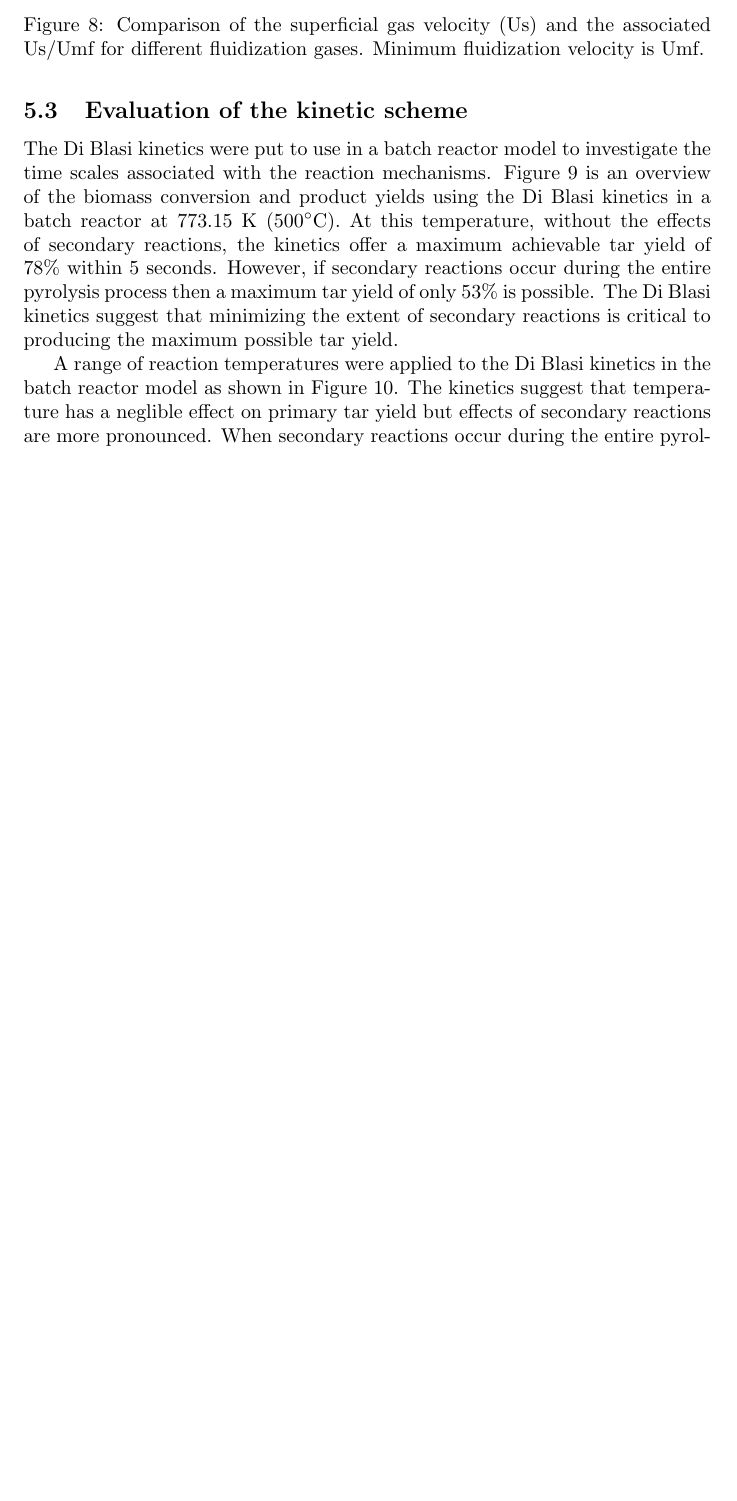
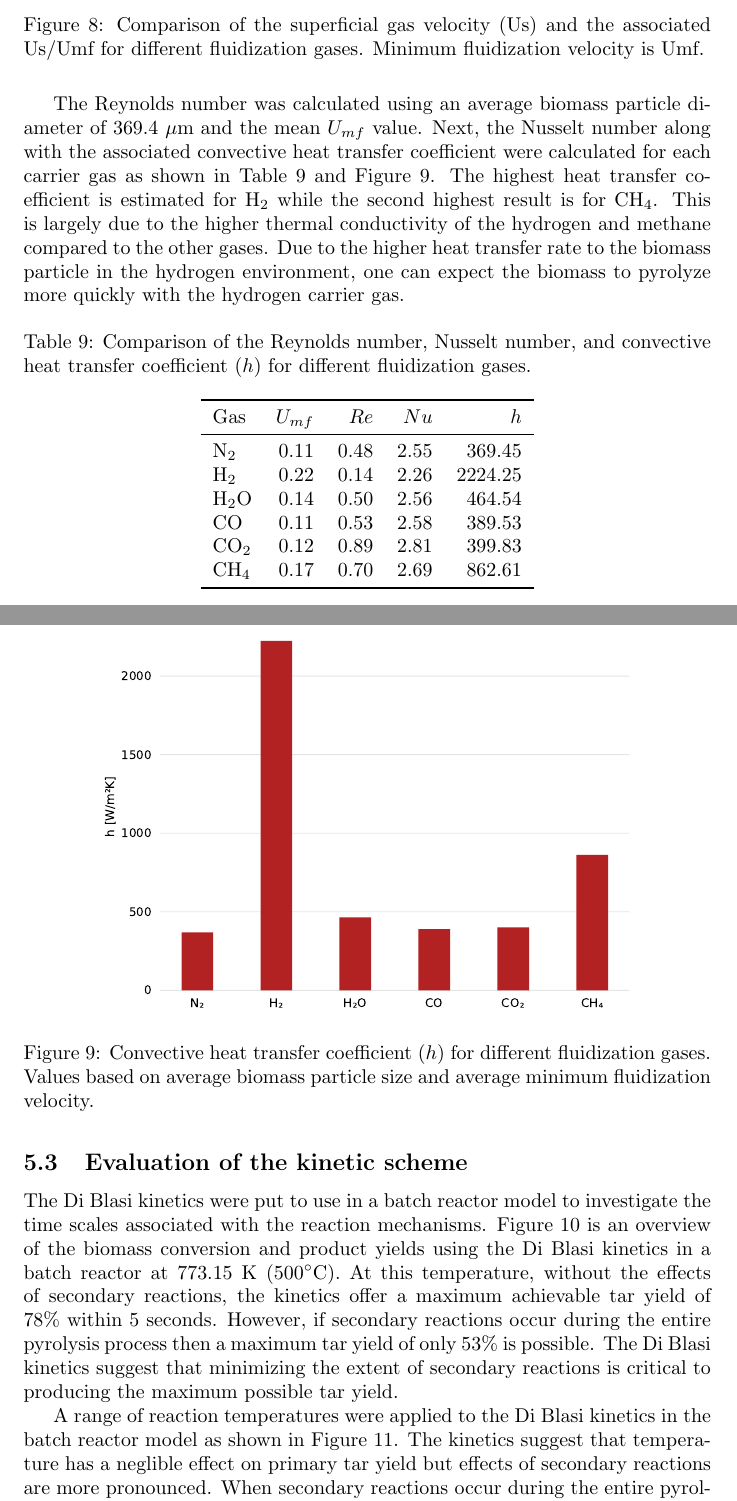
Before and after one commit to wigging/jbab-pyrolysis-paper, a LaTeX document (tex/main.tex, which reads tex/references.bib, tex/sections/3-modeling-approach.tex, tex/sections/5-results.tex): part of page 16 of 25 before the commit and two parts of pages 16 and 17 of 26 after it, the two joined at a grey line, cut so that both start at the same text, the shorter picture padded with empty space. The pictures show the PDF file tex/main.pdf that the author committed with the source.

Commit message:
Results for heat transfer coefficient

```diff
--- a/tex/references.bib
+++ b/tex/references.bib
@@ -50,0 +56 @@
+	Number = {21},
--- a/tex/sections/3-modeling-approach.tex
+++ b/tex/sections/3-modeling-approach.tex
@@ -68,6 +72,15 @@ According to Kunii and Levenspiel \cite{Levenspiel-1991}, the constants ($a, b$)
     K_1 = \frac{1.75}{\epsilon_{mf}^3 \phi} \qquad
     K_2 = \frac{150(1-\epsilon_{mf})}{\epsilon_{mf}^3 \phi^2}
 \end{equation}
+
+As shown in Equation \ref{eq:nusselt}, the convective heat transfer coefficient $h$ in W/m$^2$K can be determined from the Nusselt number $Nu$ where $Re$ is the Reynolds number, $d_p$ is the biomass particle diameter, $d_b$ is the sand particle diameter, and $k_g$ is the gas thermal conductivity W/mK; valid for $d_p < d_b$ \cite{Collier-2004}. The Reynolds number is determined from $\rho$ which is the gas density in kg/m$^3$, the minimum fluidization velocity $U_{mf}$ in m/s, and the gas viscosity $\mu$ in kg/m\,s \cite{Papadikis-2010}.
+
+\begin{align}
+    Nu &= 2 + 0.9\, Re^{0.62} \left(\frac{d_p}{d_b}\right)^{0.2} = \frac{h\, d_p}{k_g} \label{eq:nusselt} \\
+    Re &= \frac{\rho\, U_{mf}\, d_p}{\mu} \label{eq:reynolds}
+\end{align}
+
+% ----------------------------------------------------------------------------
 
 \subsection{Pyrolysis kinetics}
 
--- a/tex/sections/5-results.tex
+++ b/tex/sections/5-results.tex
@@ -80,6 +80,33 @@ The superficial gas velocity (Us) of the nitrogen is calculated as 0.3072 m/s wh
     \includegraphics[width=0.8\textwidth]{figures/us-usumf-gases.pdf}
     \caption{Comparison of the superficial gas velocity (Us) and the associated Us/Umf for different fluidization gases. Minimum fluidization velocity is Umf.}
     \label{fig:us-usumf-gases}
+\end{figure}
+
+The Reynolds number was calculated using an average biomass particle diameter of 369.4 $\mu$m and the mean $U_{mf}$ value. Next, the Nusselt number along with the associated convective heat transfer coefficient were calculated for each carrier gas as shown in Table \ref{tab:biomass-hconv} and Figure \ref{fig:biomass-hconv}. The highest heat transfer coefficient is estimated for H$_2$ while the second highest result is for CH$_4$. This is largely due to the higher thermal conductivity of the hydrogen and methane compared to the other gases. Due to the higher heat transfer rate to the biomass particle in the hydrogen environment, one can expect the biomass to pyrolyze more quickly with the hydrogen carrier gas.
+
+\begin{table}[H]
+    \centering
+    \caption{Comparison of the Reynolds number, Nusselt number, and convective heat transfer coefficient ($h$) for different fluidization gases.}
+    \label{tab:biomass-hconv}
+    \begin{tabular}{lrrrr}
+        \toprule
+        Gas & $U_{mf}$ & $Re$ & $Nu$ & $h$ \\
+        \midrule
+        N$_2$  & 0.11 & 0.48 & 2.55 & 369.45  \\
+        H$_2$  & 0.22 & 0.14 & 2.26 & 2224.25 \\
+        H$_2$O & 0.14 & 0.50 & 2.56 & 464.54  \\
+        CO     & 0.11 & 0.53 & 2.58 & 389.53  \\
+        CO$_2$ & 0.12 & 0.89 & 2.81 & 399.83  \\
+        CH$_4$ & 0.17 & 0.70 & 2.69 & 862.61  \\
+        \bottomrule
+    \end{tabular}
+\end{table}
+
+\begin{figure}[H]
+    \centering
+    \includegraphics[width=0.8\textwidth]{figures/biomass_hconv.pdf}
+    \caption{Convective heat transfer coefficient ($h$) for different fluidization gases. Values based on average biomass particle size and average minimum fluidization velocity.}
+    \label{fig:biomass-hconv}
 \end{figure}
 
 % ----------------------------------------------------------------------------
```
Also changed, not shown: code/biomass_hconv.py (+38 -11 lines), tex/figures/biomass_hconv.pdf (added), tex/main.pdf, tex/references.bib (9 more changed lines), tex/sections/3-modeling-approach.tex (6 more changed lines), tex/sections/5-results.tex (6 more changed lines).
